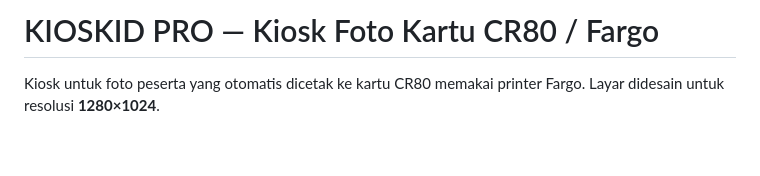
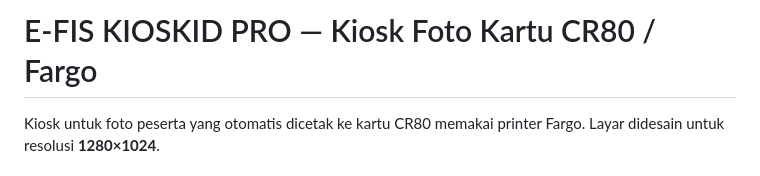
Before and after one commit to Agansulisfiana/Efis-kiosk-foto, a Markdown page: README.md, the part around the change. Drawn GitHub-style; blank space fills up the shorter version.

```diff
--- a/README.md
+++ b/README.md
@@ -1,4 +1,4 @@
-# KIOSKID PRO — Kiosk Foto Kartu CR80 / Fargo
+# E-FIS KIOSKID PRO — Kiosk Foto Kartu CR80 / Fargo
 
 Kiosk untuk foto peserta yang otomatis dicetak ke kartu CR80 memakai
 printer Fargo. Layar didesain untuk resolusi **1280×1024**.
```
